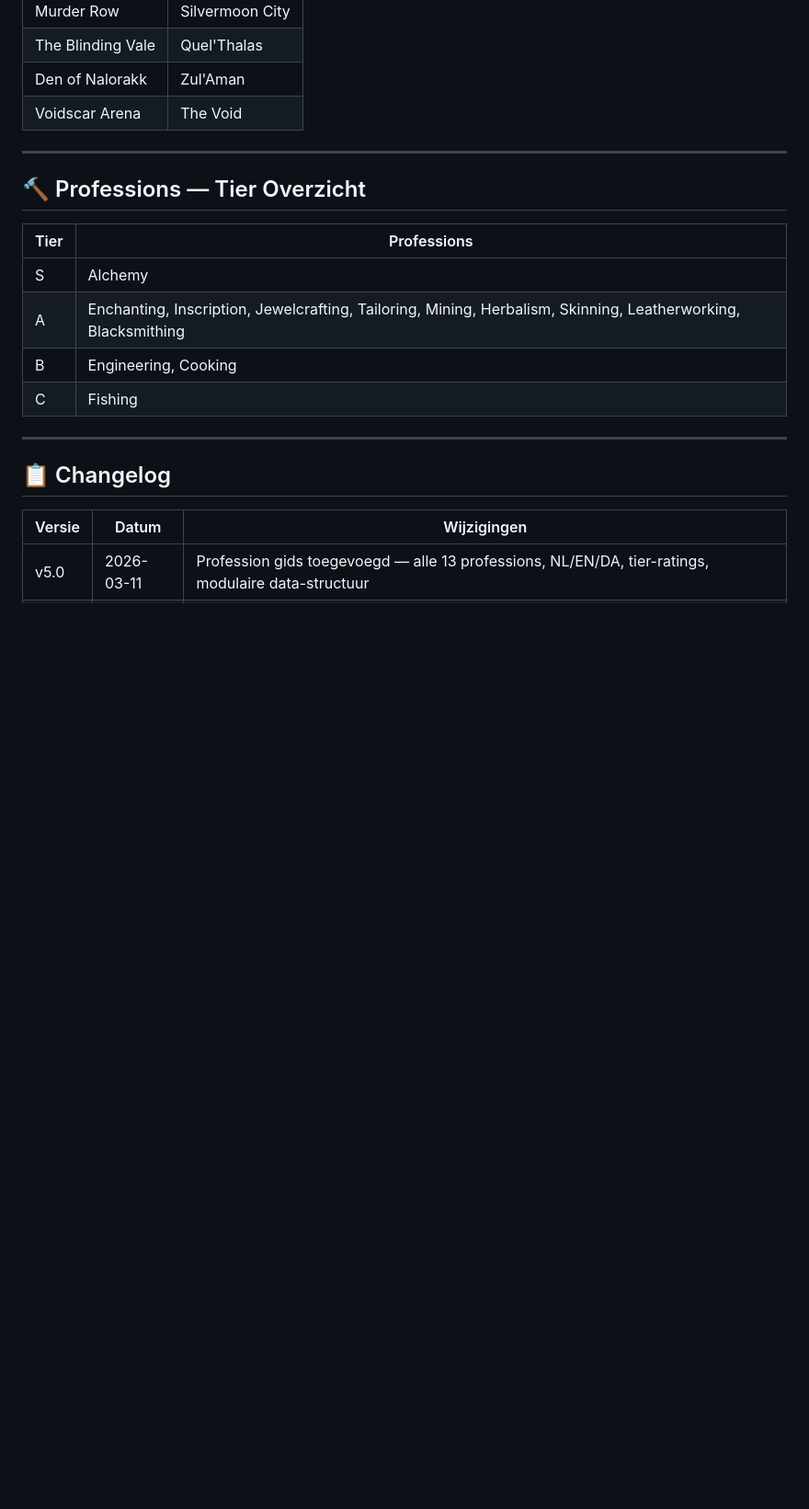
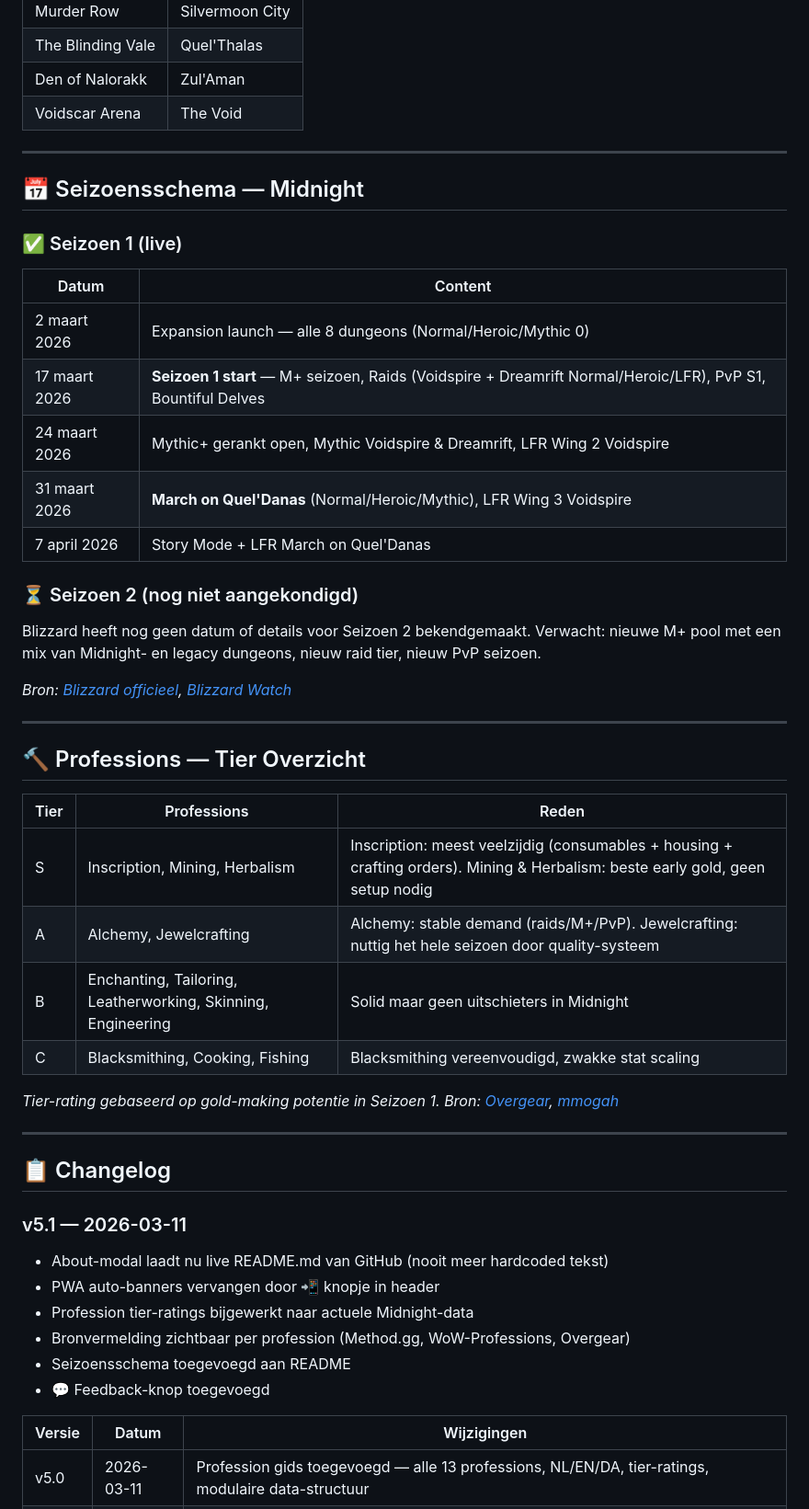
Before and after one commit to Huijting/midnight_guide, a Markdown page: README.md, the part around the change. Shown at 92% size. GitHub-like rendering; blank space fills up the shorter version.

Commit message:
v5.1: tiers, bronnen, feedback, seizoensschema

```diff
--- a/README.md
+++ b/README.md
@@ -46,18 +46,49 @@
 
 ---
 
+## 📅 Seizoensschema — Midnight
+
+### ✅ Seizoen 1 (live)
+
+| Datum | Content |
+|---|---|
+| 2 maart 2026 | Expansion launch — alle 8 dungeons (Normal/Heroic/Mythic 0) |
+| 17 maart 2026 | **Seizoen 1 start** — M+ seizoen, Raids (Voidspire + Dreamrift Normal/Heroic/LFR), PvP S1, Bountiful Delves |
+| 24 maart 2026 | Mythic+ gerankt open, Mythic Voidspire & Dreamrift, LFR Wing 2 Voidspire |
+| 31 maart 2026 | **March on Quel'Danas** (Normal/Heroic/Mythic), LFR Wing 3 Voidspire |
+| 7 april 2026 | Story Mode + LFR March on Quel'Danas |
+
+### ⏳ Seizoen 2 (nog niet aangekondigd)
+
+Blizzard heeft nog geen datum of details voor Seizoen 2 bekendgemaakt. Verwacht: nieuwe M+ pool met een mix van Midnight- en legacy dungeons, nieuw raid tier, nieuw PvP seizoen.
+
+*Bron: [Blizzard officieel](https://news.blizzard.com/en-us/article/24266321/midnight-season-1-begins-march-17), [Blizzard Watch](https://blizzardwatch.com/2026/03/02/midnight-season-1-release-schedule/)*
+
+---
+
 ## 🔨 Professions — Tier Overzicht
 
-| Tier | Professions |
-|---|---|
-| S | Alchemy |
-| A | Enchanting, Inscription, Jewelcrafting, Tailoring, Mining, Herbalism, Skinning, Leatherworking, Blacksmithing |
-| B | Engineering, Cooking |
-| C | Fishing |
+| Tier | Professions | Reden |
+|---|---|---|
+| S | Inscription, Mining, Herbalism | Inscription: meest veelzijdig (consumables + housing + crafting orders). Mining & Herbalism: beste early gold, geen setup nodig |
+| A | Alchemy, Jewelcrafting | Alchemy: stable demand (raids/M+/PvP). Jewelcrafting: nuttig het hele seizoen door quality-systeem |
+| B | Enchanting, Tailoring, Leatherworking, Skinning, Engineering | Solid maar geen uitschieters in Midnight |
+| C | Blacksmithing, Cooking, Fishing | Blacksmithing vereenvoudigd, zwakke stat scaling |
+
+*Tier-rating gebaseerd op gold-making potentie in Seizoen 1. Bron: [Overgear](https://overgear.com/guides/wow/midnight-best-profession/), [mmogah](https://www.mmogah.com/news/wow/wow-midnight-profession-tier-list-best-gold-making-professions-for-launch)*
 
 ---
 
 ## 📋 Changelog
+
+### v5.1 — 2026-03-11
+- About-modal laadt nu live README.md van GitHub (nooit meer hardcoded tekst)
+- PWA auto-banners vervangen door 📲 knopje in header
+- Profession tier-ratings bijgewerkt naar actuele Midnight-data
+- Bronvermelding zichtbaar per profession (Method.gg, WoW-Professions, Overgear)
+- Seizoensschema toegevoegd aan README
+- 💬 Feedback-knop toegevoegd
+
 
 | Versie | Datum | Wijzigingen |
 |---|---|---|
```
